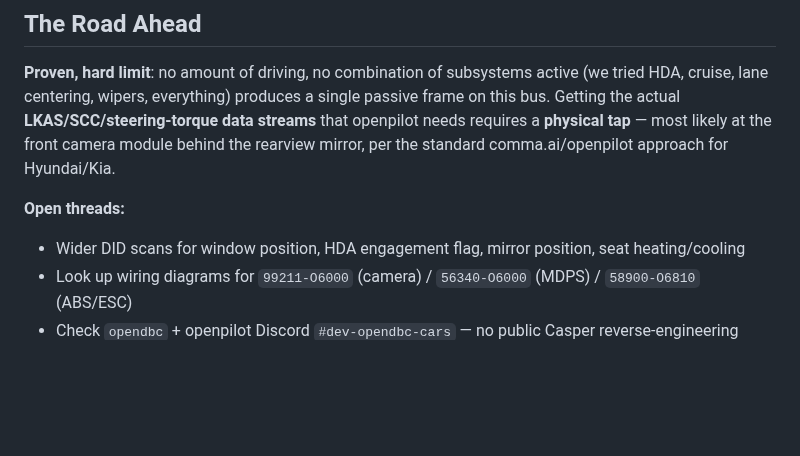
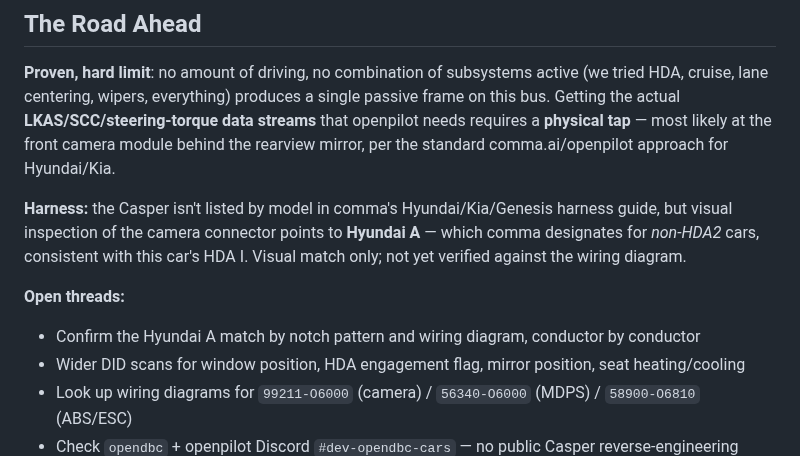
Before and after one commit to tensorturtle/casper-can, a Markdown page: infographic.md, the part around the change. GitHub-like rendering; blank space fills up the shorter version.

```diff
--- a/infographic.md
+++ b/infographic.md
@@ -148,7 +148,10 @@ Three different "clean, single-byte, control-stable" signals all **failed round-
 
 **Proven, hard limit**: no amount of driving, no combination of subsystems active (we tried HDA, cruise, lane centering, wipers, everything) produces a single passive frame on this bus. Getting the actual **LKAS/SCC/steering-torque data streams** that openpilot needs requires a **physical tap** — most likely at the front camera module behind the rearview mirror, per the standard comma.ai/openpilot approach for Hyundai/Kia.
 
+**Harness:** the Casper isn't listed by model in comma's Hyundai/Kia/Genesis harness guide, but visual inspection of the camera connector points to **Hyundai A** — which comma designates for *non-HDA2* cars, consistent with this car's HDA I. Visual match only; not yet verified against the wiring diagram.
+
 **Open threads:**
+- Confirm the Hyundai A match by notch pattern and wiring diagram, conductor by conductor
 - Wider DID scans for window position, HDA engagement flag, mirror position, seat heating/cooling
 - Look up wiring diagrams for `99211-O6000` (camera) / `56340-O6000` (MDPS) / `58900-O6810` (ABS/ESC)
 - Check `opendbc` + openpilot Discord `#dev-opendbc-cars` — no public Casper reverse-engineering found yet
```
Also changed, not shown: README.md (+21 -1 lines), docs/06-adas-openpilot.md (+42 -12 lines), images/infographic-2.png (added), 1 other file.
